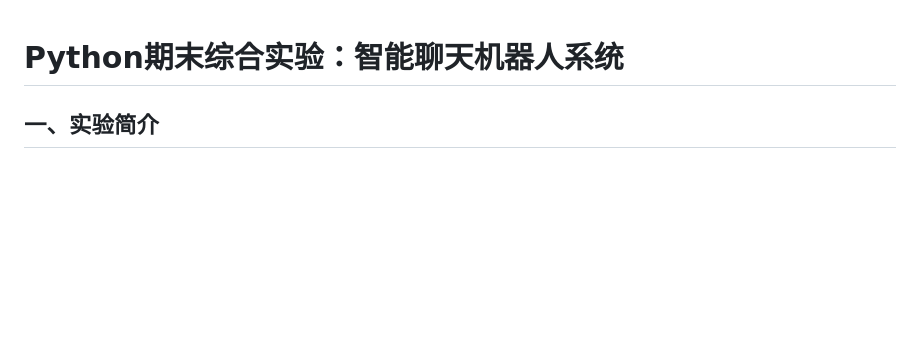
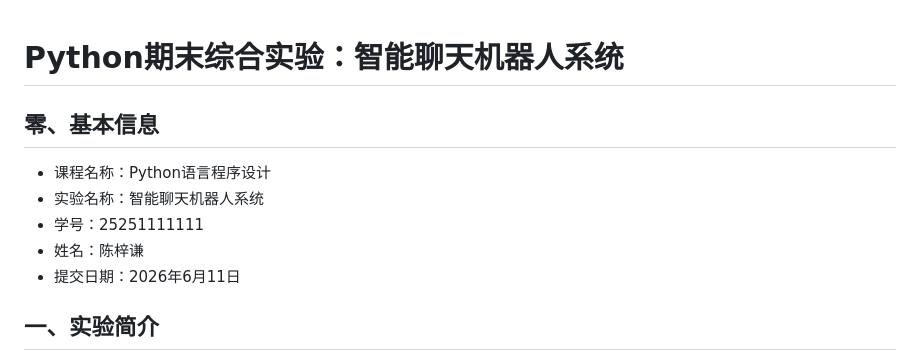
Before and after one commit to VANexus/rak-runtime, a Markdown page: homework/README.md, the part around the change. GitHub-like rendering; blank space fills up the shorter version.

Commit message:
docs: 作业文档再次更新

```diff
--- a/homework/README.md
+++ b/homework/README.md
@@ -1,4 +1,11 @@
 # Python期末综合实验：智能聊天机器人系统
+
+## 零、基本信息
+- 课程名称：Python语言程序设计
+- 实验名称：智能聊天机器人系统
+- 学号：25251111111
+- 姓名：陈梓谦
+- 提交日期：2026年6月11日
 
 ## 一、实验简介
 本作业基于我参与开发的中国高校计算机大赛参赛项目**Rak Runtime 具身智能操作系统**的核心规则引擎开发。所有决策逻辑直接复用原项目生产环境代码，没有任何重复实现。
```
